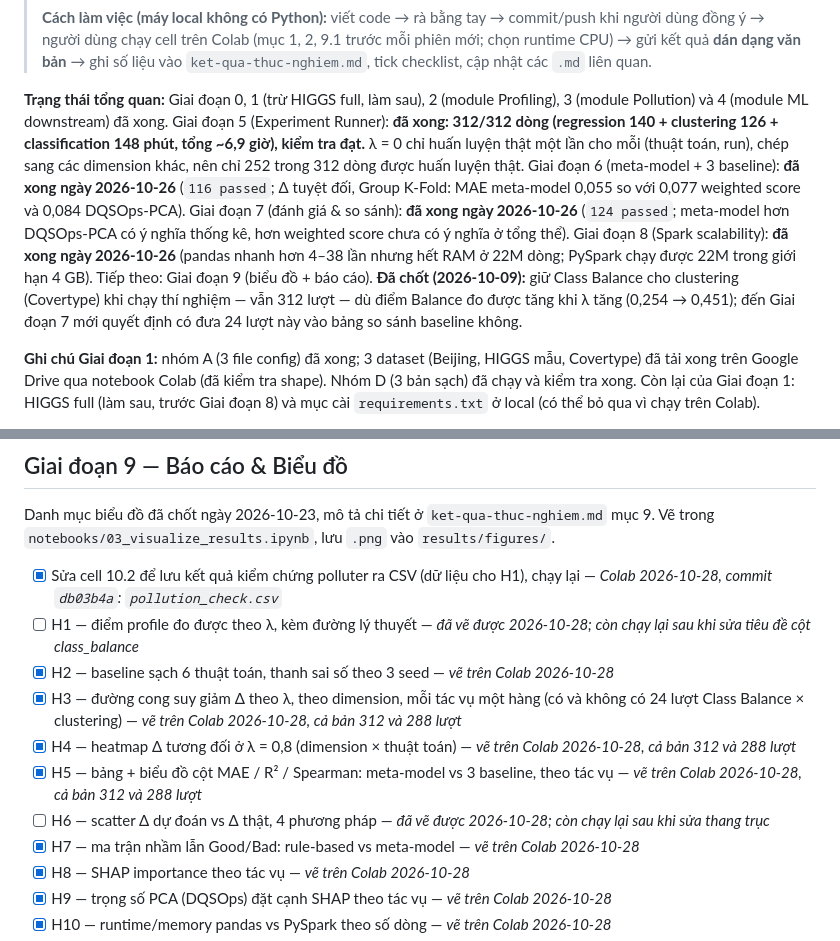
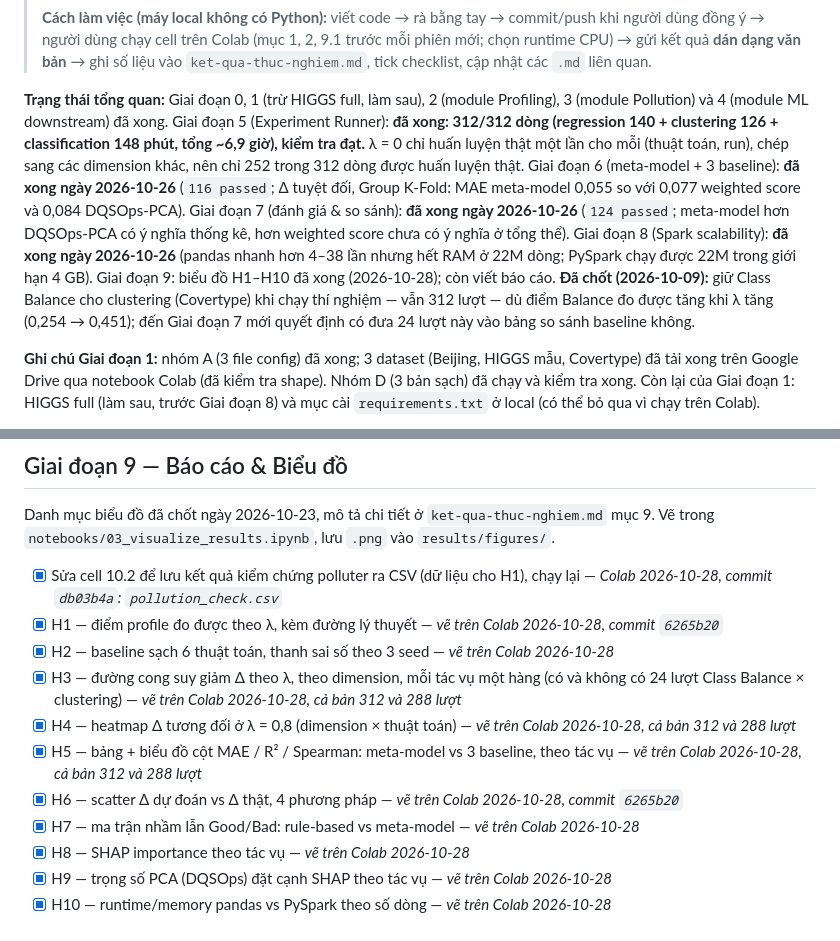
Before and after one commit to NN24NN/data-quality-project, a Markdown page: docs/checklist-trien-khai.md, 2 parts joined by grey strips. GitHub-like rendering.

Commit message:
Giai doan 9: tick H1, H6; xong toan bo bieu do H1-H10
Co-Authored-By: Claude Sonnet 5.5 <noreply@anthropic.com>

```diff
--- a/docs/checklist-trien-khai.md
+++ b/docs/checklist-trien-khai.md
@@ -23,7 +23,7 @@
 >
 > **Cách làm việc (máy local không có Python):** viết code → rà bằng tay → commit/push khi người dùng đồng ý → người dùng chạy cell trên Colab (mục 1, 2, 9.1 trước mỗi phiên mới; chọn runtime CPU) → gửi kết quả **dán dạng văn bản** → ghi số liệu vào `ket-qua-thuc-nghiem.md`, tick checklist, cập nhật các `.md` liên quan.
 
-**Trạng thái tổng quan:** Giai đoạn 0, 1 (trừ HIGGS full, làm sau), 2 (module Profiling), 3 (module Pollution) và 4 (module ML downstream) đã xong. Giai đoạn 5 (Experiment Runner): **đã xong: 312/312 dòng (regression 140 + clustering 126 + classification 148 phút, tổng ~6,9 giờ), kiểm tra đạt.** λ = 0 chỉ huấn luyện thật một lần cho mỗi (thuật toán, run), chép sang các dimension khác, nên chỉ 252 trong 312 dòng được huấn luyện thật. Giai đoạn 6 (meta-model + 3 baseline): **đã xong ngày 2026-10-26** (`116 passed`; Δ tuyệt đối, Group K-Fold: MAE meta-model 0,055 so với 0,077 weighted score và 0,084 DQSOps-PCA). Giai đoạn 7 (đánh giá & so sánh): **đã xong ngày 2026-10-26** (`124 passed`; meta-model hơn DQSOps-PCA có ý nghĩa thống kê, hơn weighted score chưa có ý nghĩa ở tổng thể). Giai đoạn 8 (Spark scalability): **đã xong ngày 2026-10-26** (pandas nhanh hơn 4–38 lần nhưng hết RAM ở 22M dòng; PySpark chạy được 22M trong giới hạn 4 GB). Tiếp theo: Giai đoạn 9 (biểu đồ + báo cáo). **Đã chốt (2026-10-09):** giữ Class Balance cho clustering (Covertype) khi chạy thí nghiệm — vẫn 312 lượt — dù điểm Balance đo được tăng khi λ tăng (0,254 → 0,451); đến Giai đoạn 7 mới quyết định có đưa 24 lượt này vào bảng so sánh baseline không.
+**Trạng thái tổng quan:** Giai đoạn 0, 1 (trừ HIGGS full, làm sau), 2 (module Profiling), 3 (module Pollution) và 4 (module ML downstream) đã xong. Giai đoạn 5 (Experiment Runner): **đã xong: 312/312 dòng (regression 140 + clustering 126 + classification 148 phút, tổng ~6,9 giờ), kiểm tra đạt.** λ = 0 chỉ huấn luyện thật một lần cho mỗi (thuật toán, run), chép sang các dimension khác, nên chỉ 252 trong 312 dòng được huấn luyện thật. Giai đoạn 6 (meta-model + 3 baseline): **đã xong ngày 2026-10-26** (`116 passed`; Δ tuyệt đối, Group K-Fold: MAE meta-model 0,055 so với 0,077 weighted score và 0,084 DQSOps-PCA). Giai đoạn 7 (đánh giá & so sánh): **đã xong ngày 2026-10-26** (`124 passed`; meta-model hơn DQSOps-PCA có ý nghĩa thống kê, hơn weighted score chưa có ý nghĩa ở tổng thể). Giai đoạn 8 (Spark scalability): **đã xong ngày 2026-10-26** (pandas nhanh hơn 4–38 lần nhưng hết RAM ở 22M dòng; PySpark chạy được 22M trong giới hạn 4 GB). Giai đoạn 9: biểu đồ H1–H10 đã xong (2026-10-28); còn viết báo cáo. **Đã chốt (2026-10-09):** giữ Class Balance cho clustering (Covertype) khi chạy thí nghiệm — vẫn 312 lượt — dù điểm Balance đo được tăng khi λ tăng (0,254 → 0,451); đến Giai đoạn 7 mới quyết định có đưa 24 lượt này vào bảng so sánh baseline không.
 
 **Ghi chú Giai đoạn 1:** nhóm A (3 file config) đã xong; 3 dataset (Beijing, HIGGS mẫu, Covertype) đã tải xong trên Google Drive qua notebook Colab (đã kiểm tra shape). Nhóm D (3 bản sạch) đã chạy và kiểm tra xong. Còn lại của Giai đoạn 1: HIGGS full (làm sau, trước Giai đoạn 8) và mục cài `requirements.txt` ở local (có thể bỏ qua vì chạy trên Colab).
 
@@ -133,12 +133,12 @@
 Danh mục biểu đồ đã chốt ngày 2026-10-23, mô tả chi tiết ở `ket-qua-thuc-nghiem.md` mục 9. Vẽ trong `notebooks/03_visualize_results.ipynb`, lưu `.png` vào `results/figures/`.
 
 - [x] Sửa cell 10.2 để lưu kết quả kiểm chứng polluter ra CSV (dữ liệu cho H1), chạy lại — *Colab 2026-10-28, commit `db03b4a`: `pollution_check.csv`*
-- [ ] H1 — điểm profile đo được theo λ, kèm đường lý thuyết — *đã vẽ được 2026-10-28; còn chạy lại sau khi sửa tiêu đề cột class_balance*
+- [x] H1 — điểm profile đo được theo λ, kèm đường lý thuyết — *vẽ trên Colab 2026-10-28, commit `6265b20`*
 - [x] H2 — baseline sạch 6 thuật toán, thanh sai số theo 3 seed — *vẽ trên Colab 2026-10-28*
 - [x] H3 — đường cong suy giảm Δ theo λ, theo dimension, mỗi tác vụ một hàng (có và không có 24 lượt Class Balance × clustering) — *vẽ trên Colab 2026-10-28, cả bản 312 và 288 lượt*
 - [x] H4 — heatmap Δ tương đối ở λ = 0,8 (dimension × thuật toán) — *vẽ trên Colab 2026-10-28, cả bản 312 và 288 lượt*
 - [x] H5 — bảng + biểu đồ cột MAE / R² / Spearman: meta-model vs 3 baseline, theo tác vụ — *vẽ trên Colab 2026-10-28, cả bản 312 và 288 lượt*
-- [ ] H6 — scatter Δ dự đoán vs Δ thật, 4 phương pháp — *đã vẽ được 2026-10-28; còn chạy lại sau khi sửa thang trục*
+- [x] H6 — scatter Δ dự đoán vs Δ thật, 4 phương pháp — *vẽ trên Colab 2026-10-28, commit `6265b20`*
 - [x] H7 — ma trận nhầm lẫn Good/Bad: rule-based vs meta-model — *vẽ trên Colab 2026-10-28*
 - [x] H8 — SHAP importance theo tác vụ — *vẽ trên Colab 2026-10-28*
 - [x] H9 — trọng số PCA (DQSOps) đặt cạnh SHAP theo tác vụ — *vẽ trên Colab 2026-10-28*
```
Also changed, not shown: docs/ket-qua-thuc-nghiem.md (+1 -1 lines).
